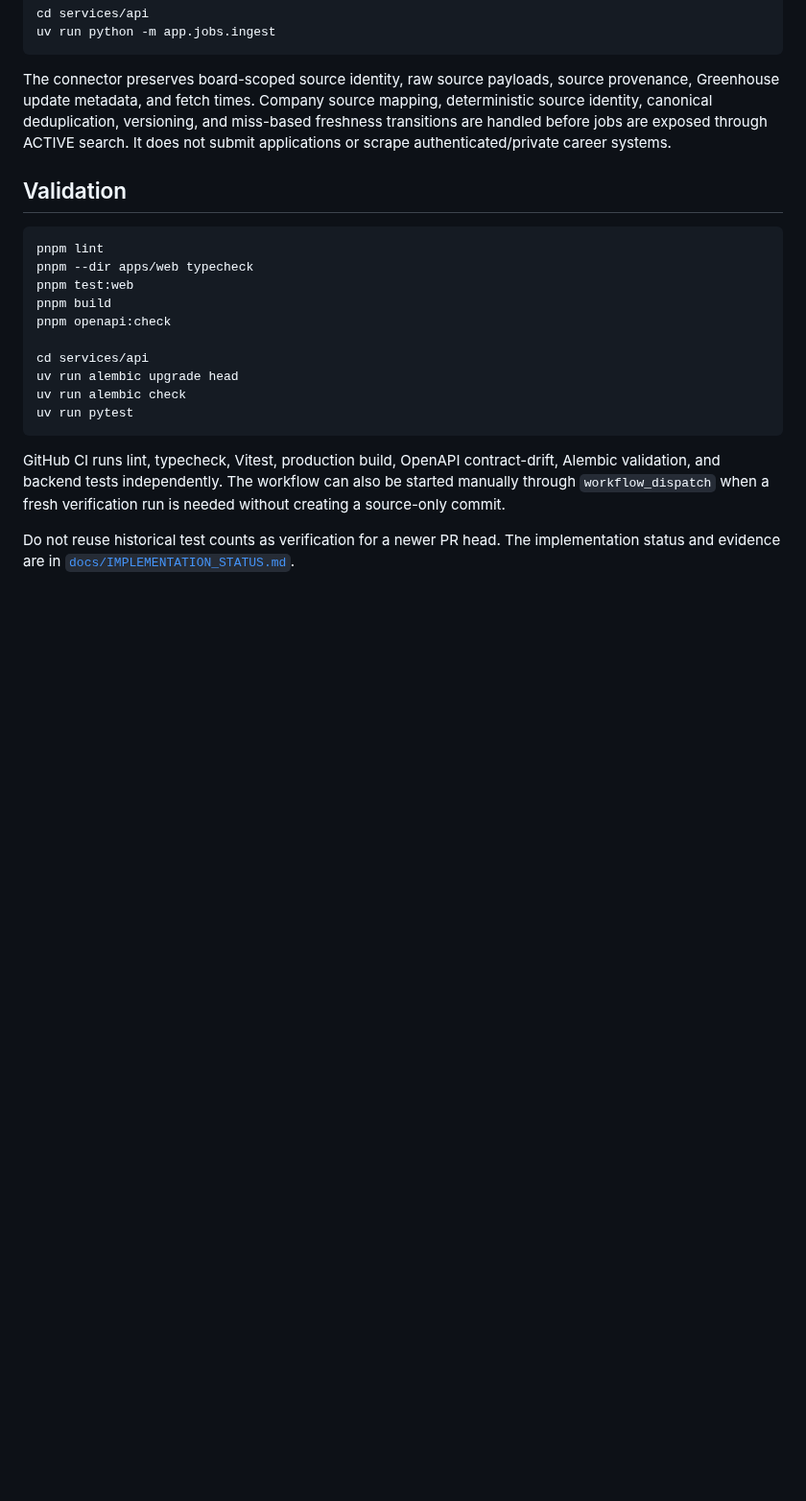
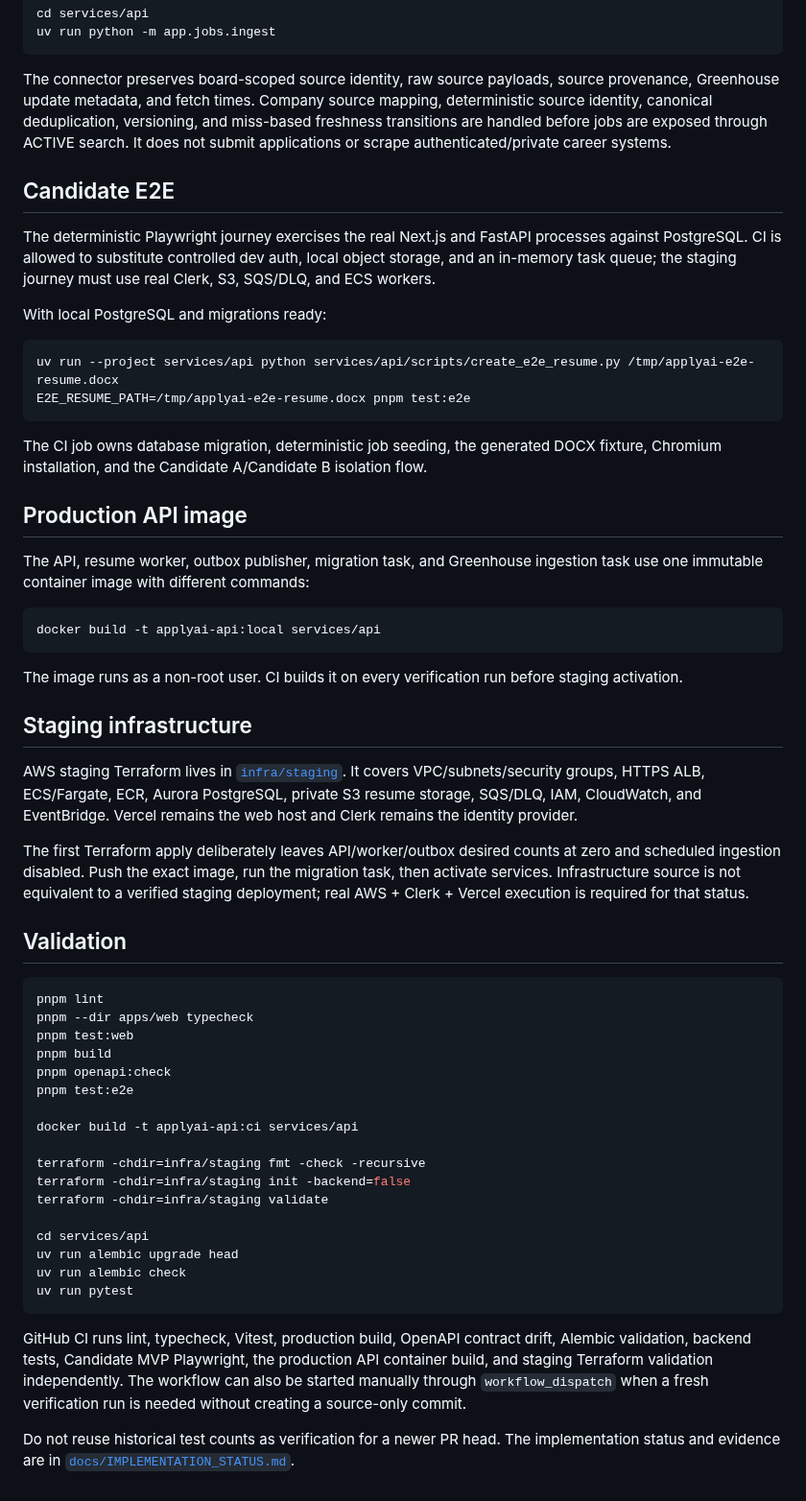
Before and after one commit to rrahul0904/applyai, a Markdown page: README.md, the part around one of its changes. Shown at 96% size. Drawn GitHub-style; blank space fills up the shorter version.

Commit message:
Document E2E and staging infrastructure workflows

````diff
--- a/README.md
+++ b/README.md
@@ -158,6 +161,48 @@ deterministic source identity, canonical deduplication, versioning, and miss-bas
 freshness transitions are handled before jobs are exposed through ACTIVE search.
 It does not submit applications or scrape authenticated/private career systems.
 
+## Candidate E2E
+
+The deterministic Playwright journey exercises the real Next.js and FastAPI
+processes against PostgreSQL. CI is allowed to substitute controlled dev auth,
+local object storage, and an in-memory task queue; the staging journey must use
+real Clerk, S3, SQS/DLQ, and ECS workers.
+
+With local PostgreSQL and migrations ready:
+
+```bash
+uv run --project services/api python services/api/scripts/create_e2e_resume.py /tmp/applyai-e2e-resume.docx
+E2E_RESUME_PATH=/tmp/applyai-e2e-resume.docx pnpm test:e2e
+```
+
+The CI job owns database migration, deterministic job seeding, the generated DOCX
+fixture, Chromium installation, and the Candidate A/Candidate B isolation flow.
+
+## Production API image
+
+The API, resume worker, outbox publisher, migration task, and Greenhouse ingestion
+task use one immutable container image with different commands:
+
+```bash
+docker build -t applyai-api:local services/api
+```
+
+The image runs as a non-root user. CI builds it on every verification run before
+staging activation.
+
+## Staging infrastructure
+
+AWS staging Terraform lives in [`infra/staging`](infra/staging/README.md). It
+covers VPC/subnets/security groups, HTTPS ALB, ECS/Fargate, ECR, Aurora
+PostgreSQL, private S3 resume storage, SQS/DLQ, IAM, CloudWatch, and EventBridge.
+Vercel remains the web host and Clerk remains the identity provider.
+
+The first Terraform apply deliberately leaves API/worker/outbox desired counts at
+zero and scheduled ingestion disabled. Push the exact image, run the migration
+task, then activate services. Infrastructure source is not equivalent to a
+verified staging deployment; real AWS + Clerk + Vercel execution is required for
+that status.
+
 ## Validation
 
 ```bash
@@ -166,6 +211,13 @@ pnpm --dir apps/web typecheck
 pnpm test:web
 pnpm build
 pnpm openapi:check
+pnpm test:e2e
+
+docker build -t applyai-api:ci services/api
+
+terraform -chdir=infra/staging fmt -check -recursive
+terraform -chdir=infra/staging init -backend=false
+terraform -chdir=infra/staging validate
 
 cd services/api
 uv run alembic upgrade head
@@ -173,10 +225,11 @@ uv run alembic check
 uv run pytest
 ```
 
-GitHub CI runs lint, typecheck, Vitest, production build, OpenAPI contract-drift,
-Alembic validation, and backend tests independently. The workflow can also be
-started manually through `workflow_dispatch` when a fresh verification run is
-needed without creating a source-only commit.
+GitHub CI runs lint, typecheck, Vitest, production build, OpenAPI contract drift,
+Alembic validation, backend tests, Candidate MVP Playwright, the production API
+container build, and staging Terraform validation independently. The workflow can
+also be started manually through `workflow_dispatch` when a fresh verification run
+is needed without creating a source-only commit.
 
 Do not reuse historical test counts as verification for a newer PR head. The
 implementation status and evidence are in
````
Also changed, not shown: other parts of README.md (+4 -1 lines).
